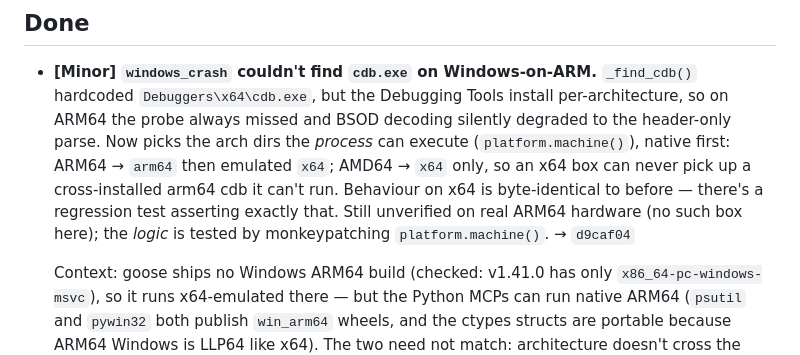
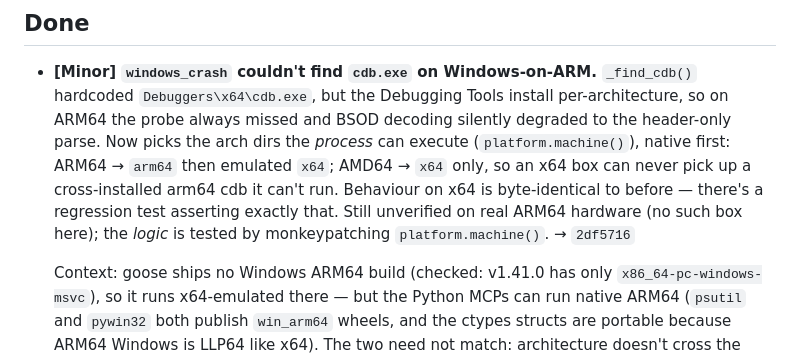
Before and after one commit to TigerHCC/HarnessAgent, a Markdown page: docs/HARDENING_BACKLOG.md, the part around the change. GitHub-like rendering.

Commit message:
docs(backlog): correct the cdb fix's commit SHA
The SHA was written into the backlog before an --amend, so it pointed at the
pre-amend (now dangling) commit. Amending again would just move it once more,
so this corrects it in a follow-up.

Co-Authored-By: Claude Opus 4.8 <noreply@anthropic.com>
Claude-Session: https://claude.ai/code/session_013Wm8BeurMKFZK6TgvFhLjE

```diff
--- a/docs/HARDENING_BACKLOG.md
+++ b/docs/HARDENING_BACKLOG.md
@@ -52,7 +52,7 @@ code read — the loop must reproduce each one before fixing it, and move it to
   AMD64 → `x64` only, so an x64 box can never pick up a cross-installed arm64 cdb it can't run.
   Behaviour on x64 is byte-identical to before — there's a regression test asserting exactly that.
   Still unverified on real ARM64 hardware (no such box here); the *logic* is tested by monkeypatching
-  `platform.machine()`. → `d9caf04`
+  `platform.machine()`. → `2df5716`
 
   Context: goose ships no Windows ARM64 build (checked: v1.41.0 has only `x86_64-pc-windows-msvc`), so
   it runs x64-emulated there — but the Python MCPs can run native ARM64 (`psutil` and `pywin32` both
```
